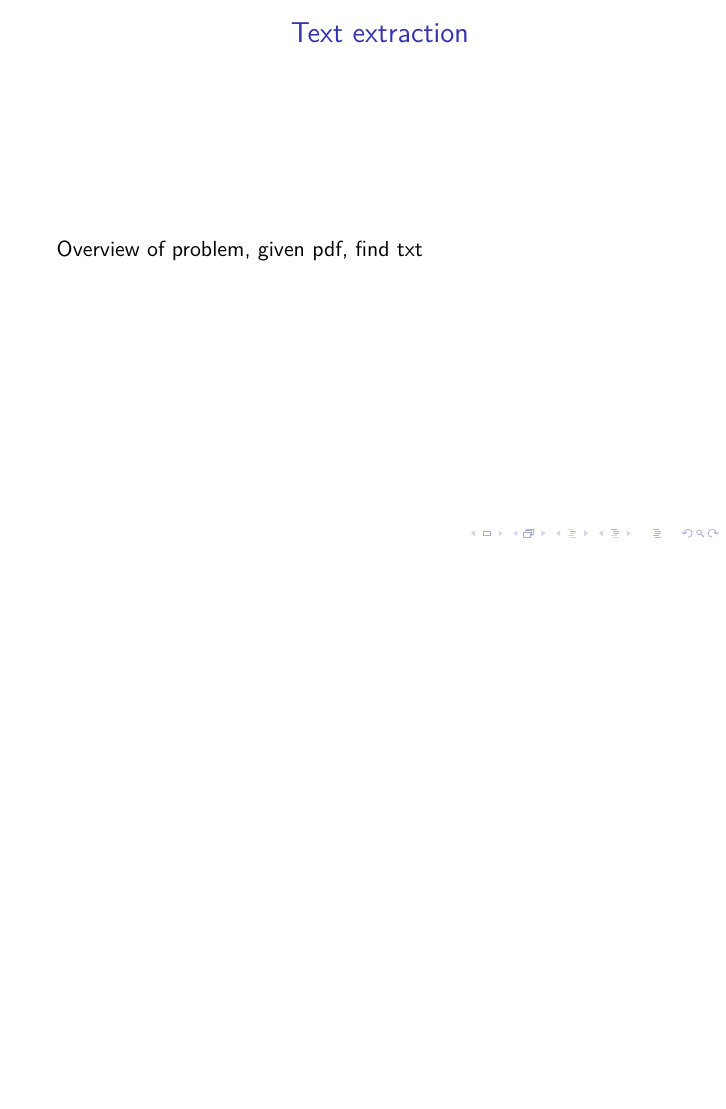
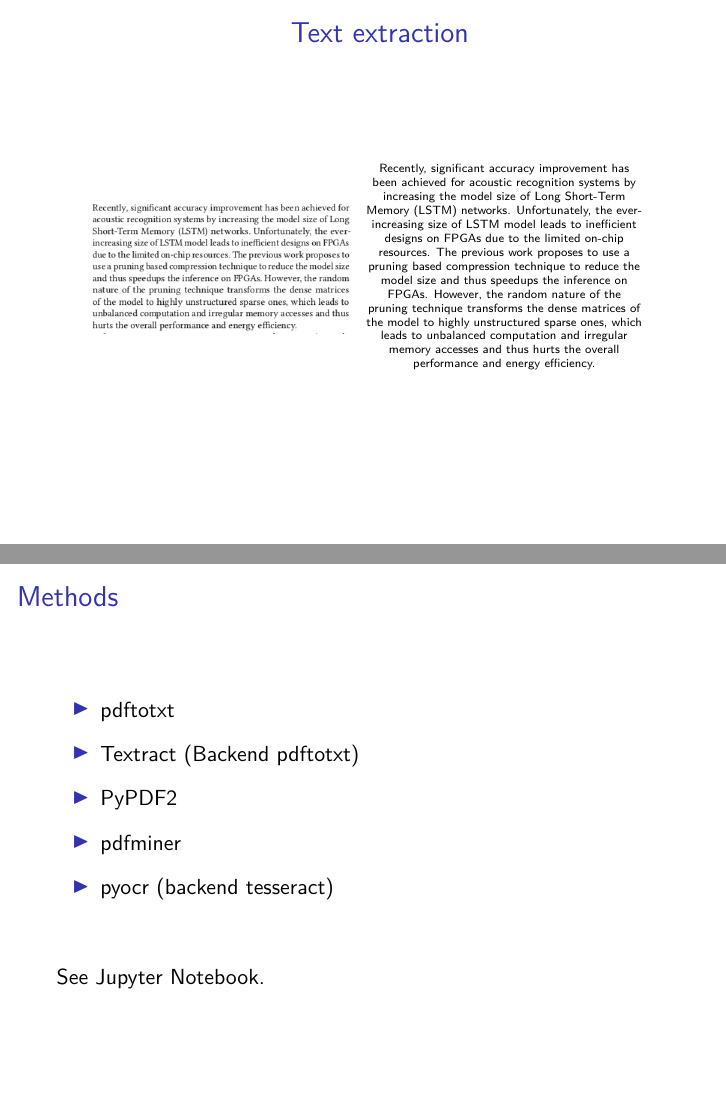
Before and after one commit to EtymoIO/Workshop, LaTeX slides (text_extraction_talk/text_extraction.tex): page 2 of 2 before the commit and pages 2 and 3 of 4 after it, the two joined at a grey line, the shorter picture padded with empty space. Compiled offline with pdfLaTeX.

Commit message:
Add to text extraction talk

```diff
--- a/text_extraction_talk/text_extraction.tex
+++ b/text_extraction_talk/text_extraction.tex
@@ -1,5 +1,7 @@
 \documentclass{beamer}
 \usepackage{lmodern}
+\usepackage{hyperref}
+\beamertemplatenavigationsymbolsempty
 
 \title{SIAM-IMA Etymo workshop - text extraction}
 \author{Steven Elsworth}
@@ -10,7 +12,47 @@
 
 \begin{frame}
  \frametitle{\centerline{Text extraction}}
-Overview of problem, given pdf, find txt
+ \begin{figure}[h]
+\centering
+\begin{minipage}{0.45\textwidth}
+\centering
+\includegraphics[scale=0.3]{img/pdf_paragraph}
+\end{minipage}
+\begin{minipage}{0.45\textwidth}
+\centering
+\tiny
+Recently, significant accuracy improvement has been achieved for acoustic recognition systems by increasing the model size of Long Short-Term Memory (LSTM) networks. Unfortunately, the ever- increasing size of LSTM model leads to inefficient designs on FPGAs due to the limited on-chip resources. The previous work proposes to use a pruning based compression technique to reduce the model size and thus speedups the inference on FPGAs. However, the random nature of the pruning technique transforms the dense matrices of the model to highly unstructured sparse ones, which leads to unbalanced computation and irregular memory accesses and thus hurts the overall performance and energy efficiency.
+\end{minipage}
+\end{figure}
 \end{frame}
 
+\begin{frame}
+\frametitle{Methods}
+\begin{itemize}
+\item pdftotxt
+\vspace{0.2cm}
+\item Textract (Backend pdftotxt)
+\vspace{0.2cm}
+\item PyPDF2
+\vspace{0.2cm}
+\item pdfminer
+\vspace{0.2cm}
+\item pyocr (backend tesseract)
+\end{itemize}
+
+\vspace{1cm}
+See Jupyter Notebook.
+\end{frame}
+
+\begin{frame}
+\frametitle{Problems faced}
+
+Give examples of :
+\begin{itemize}
+\item Equation conversion
+\item Figure conversion
+\item White space
+\item Merged words
+\end{itemize}
+\end{frame}
 \end{document}
```
Also changed, not shown: text_extraction_talk/img/pdf_paragraph.png (added), 1 other file.
